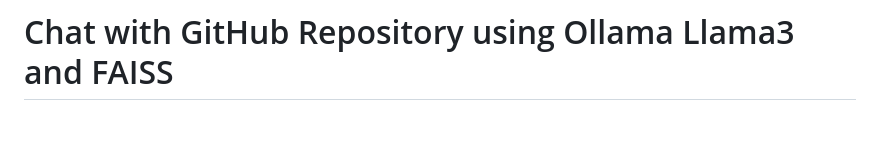
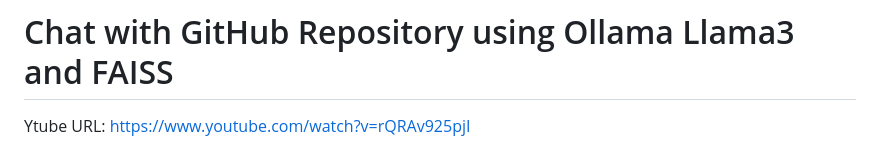
Before and after one commit to sudhakarmlal/chat_with_Software, a Markdown page: README.md, the part around the change. GitHub-like rendering; blank space fills up the shorter version.

```diff
--- a/README.md
+++ b/README.md
@@ -1,4 +1,8 @@
 # Chat with GitHub Repository using Ollama Llama3 and FAISS
+
+Ytube URL:
+https://www.youtube.com/watch?v=rQRAv925pjI
+
 
 <img src="software_images/ChatWithGitHub.JPG" width="900"/>
 
```
